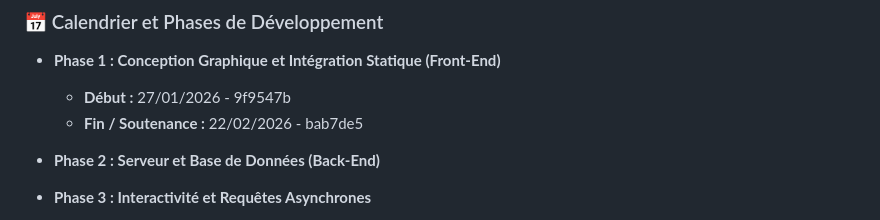
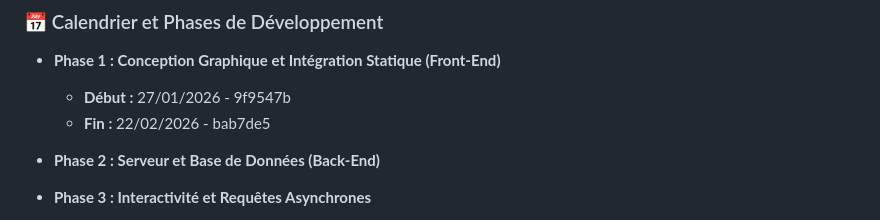
Before and after one commit to The-Night7/yumland-mi2a, a Markdown page: README.md, the part around the change. GitHub-like rendering.

Commit message:
[phase#1] FIN (Désolée)

```diff
--- a/README.md
+++ b/README.md
@@ -35,7 +35,7 @@ L'application repose sur une architecture multi-utilisateurs où chaque interfac
 
 * **Phase 1 : Conception Graphique et Intégration Statique (Front-End)**
   * **Début :** 27/01/2026 - 9f9547b
-  * **Fin / Soutenance :** 22/02/2026 - bab7de5
+  * **Fin :** 22/02/2026 - bab7de5
 
 
 * **Phase 2 : Serveur et Base de Données (Back-End)**
```
